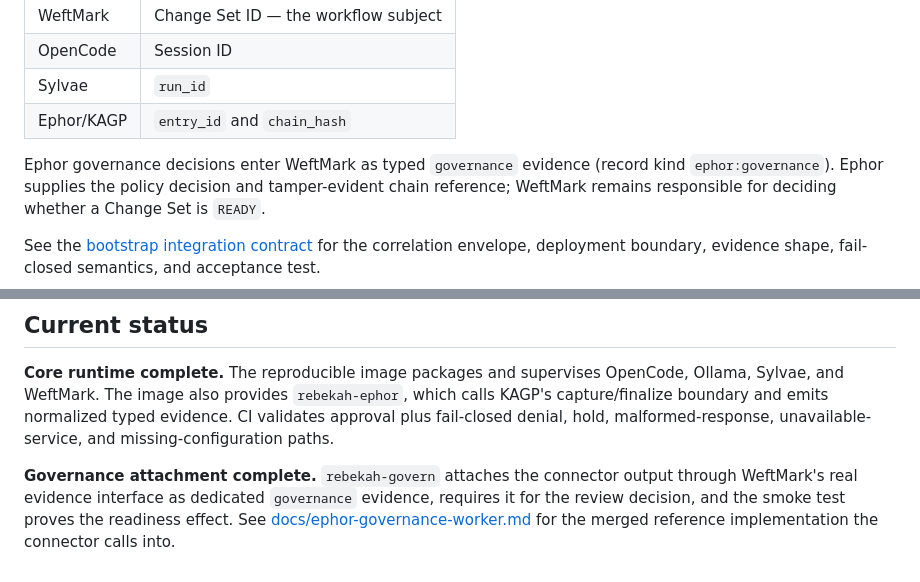
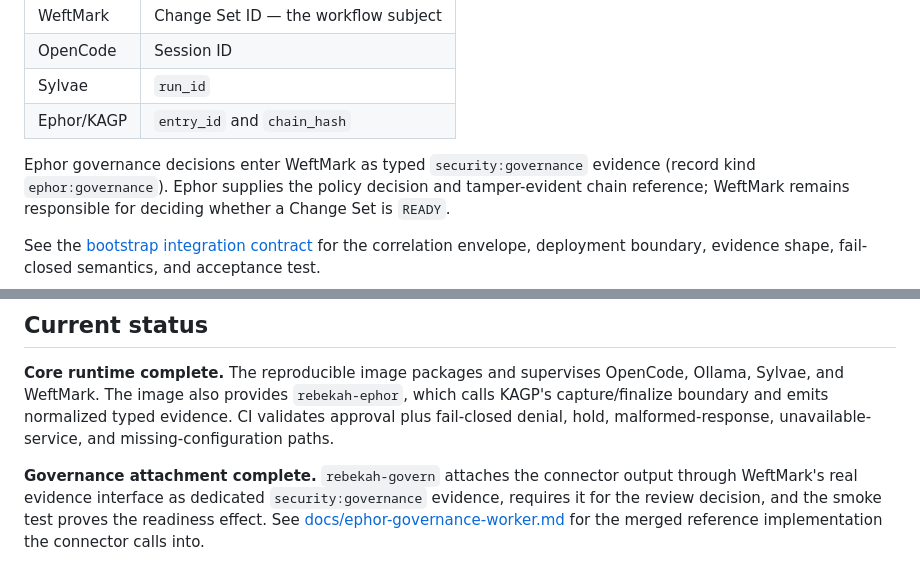
Before and after one commit to tabenius/rebekah, a Markdown page: README.md, 2 parts joined by grey strips. Drawn GitHub-style.

Commit message:
docs: align governance evidence with latest WeftMark

```diff
--- a/README.md
+++ b/README.md
@@ -186,7 +186,7 @@ A governed unit of work must remain traceable across participating services:
 | Sylvae | `run_id` |
 | Ephor/KAGP | `entry_id` and `chain_hash` |
 
-Ephor governance decisions enter WeftMark as typed `governance` evidence
+Ephor governance decisions enter WeftMark as typed `security:governance` evidence
 (record kind `ephor:governance`). Ephor supplies the policy decision
 and tamper-evident chain reference; WeftMark remains responsible for deciding
 whether a Change Set is `READY`.
@@ -336,7 +336,7 @@ unavailable-service, and missing-configuration paths.
 
 **Governance attachment complete.** `rebekah-govern` attaches the connector
 output through WeftMark's real evidence interface as dedicated
-`governance` evidence, requires it for the review decision, and the
+`security:governance` evidence, requires it for the review decision, and the
 smoke test proves the readiness effect. See
 [docs/ephor-governance-worker.md](docs/ephor-governance-worker.md) for the
 merged reference implementation the connector calls into.
```
